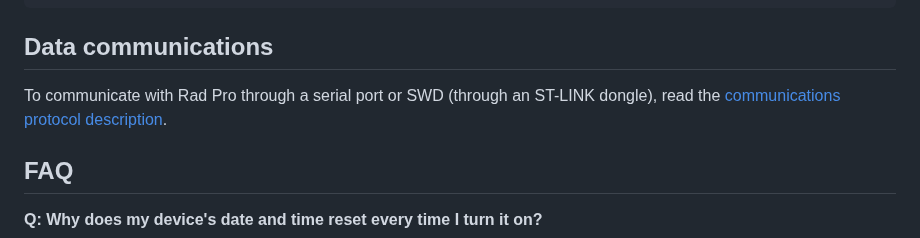
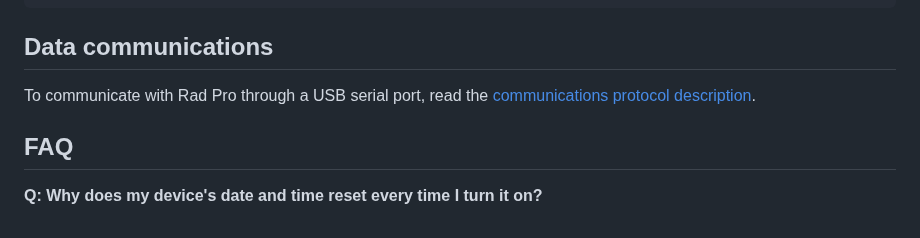
Before and after one commit to Gissio/radpro, a Markdown page: docs/users.md, the part around the change. GitHub-like rendering.

```diff
--- a/docs/users.md
+++ b/docs/users.md
@@ -182,7 +182,7 @@ To submit data live to the https://gmcmap.com website:
 
 ## Data communications
 
-To communicate with Rad Pro through a serial port or SWD (through an ST-LINK dongle), read the [communications protocol description](comm.md).
+To communicate with Rad Pro through a USB serial port, read the [communications protocol description](comm.md).
 
 ## FAQ
 
```
Also changed, not shown: docs/comm.md (+1 -1 lines).
